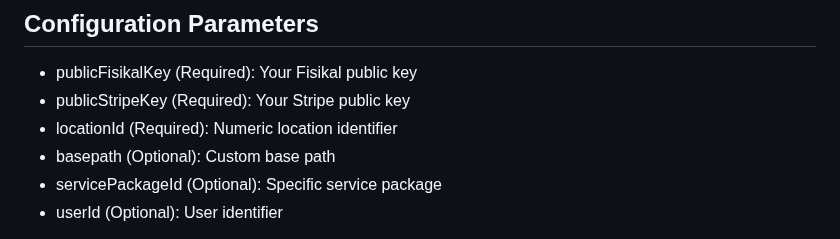
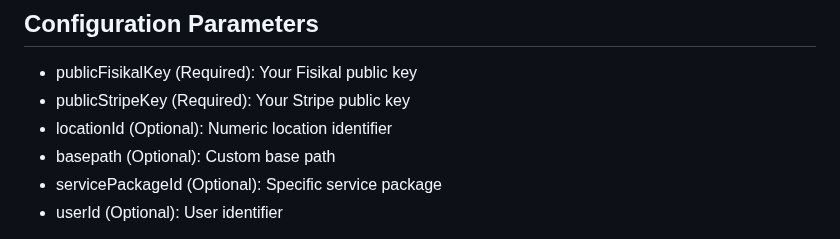
Before and after one commit to Fisikal-Limited/widget-packages, a Markdown page: README.md, the part around the change. Drawn GitHub-style.

```diff
--- a/README.md
+++ b/README.md
@@ -2,7 +2,7 @@
 ## Configuration Parameters
 - publicFisikalKey (Required): Your Fisikal public key
 - publicStripeKey (Required): Your Stripe public key
-- locationId (Required): Numeric location identifier
+- locationId (Optional): Numeric location identifier
 - basepath (Optional): Custom base path
 - servicePackageId (Optional): Specific service package
 - userId (Optional): User identifier
```
